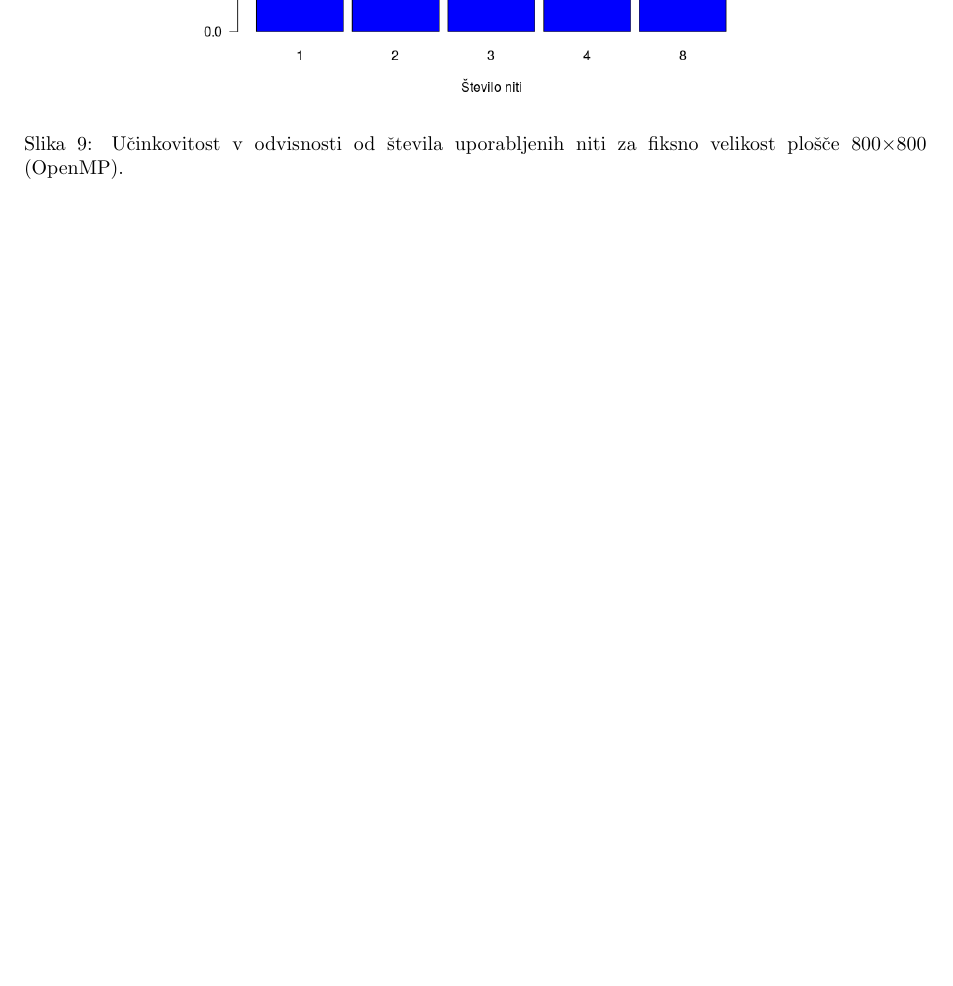
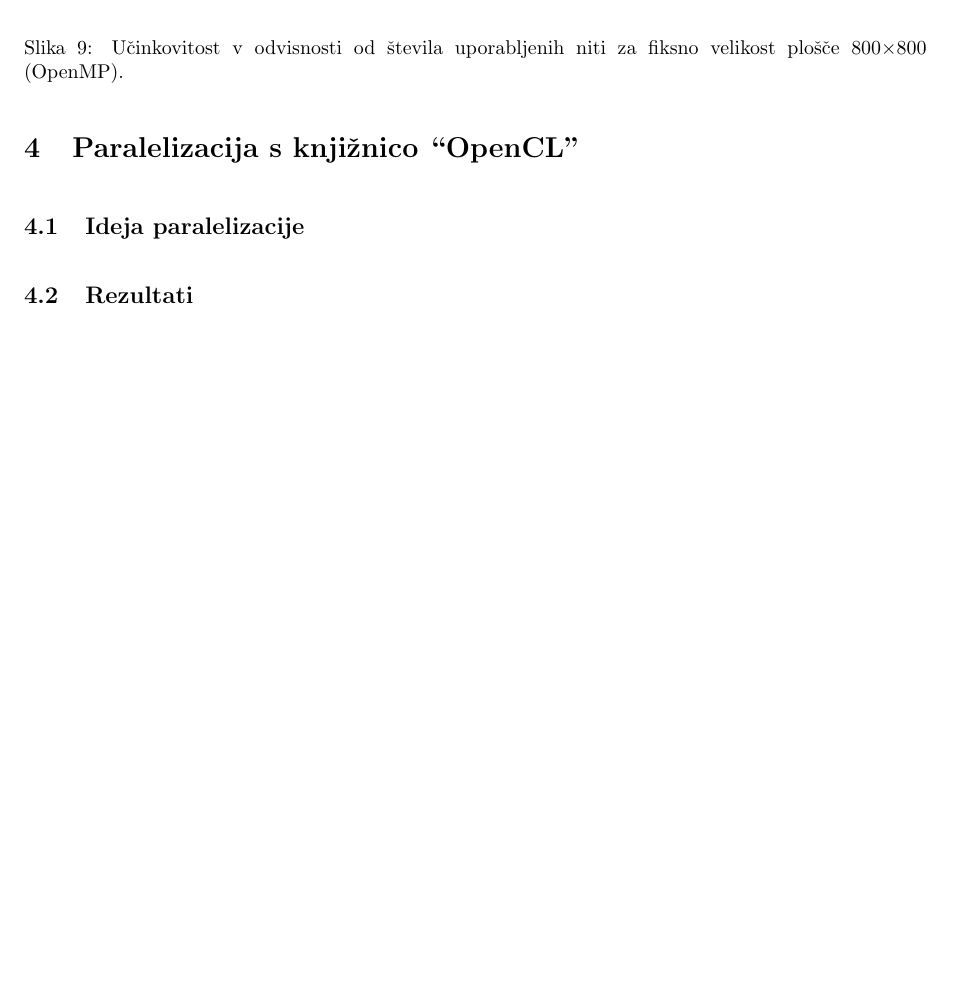
Before and after one commit to matejklemen/heat-plate, a LaTeX document (porocilo/porocilo.tex): part of page 15 of 15, cut so that both start at the same text, the shorter picture padded with empty space. Compiled offline with pdfLaTeX.

Commit message:
Add part for opencl in report

```diff
--- a/porocilo/porocilo.tex
+++ b/porocilo/porocilo.tex
@@ -354,4 +354,9 @@ Po enačbi \ref{enacba-ucinkovitost} sva izračunala še učinkovitost v odvisno
 \vspace{-25pt}
 \end{figure}
 
+\section{Paralelizacija s knjižnico ``OpenCL''}
+\subsection{Ideja paralelizacije}
+
+\subsection{Rezultati}
+
 \end{document}
```
Also changed, not shown: porocilo/porocilo.pdf.
